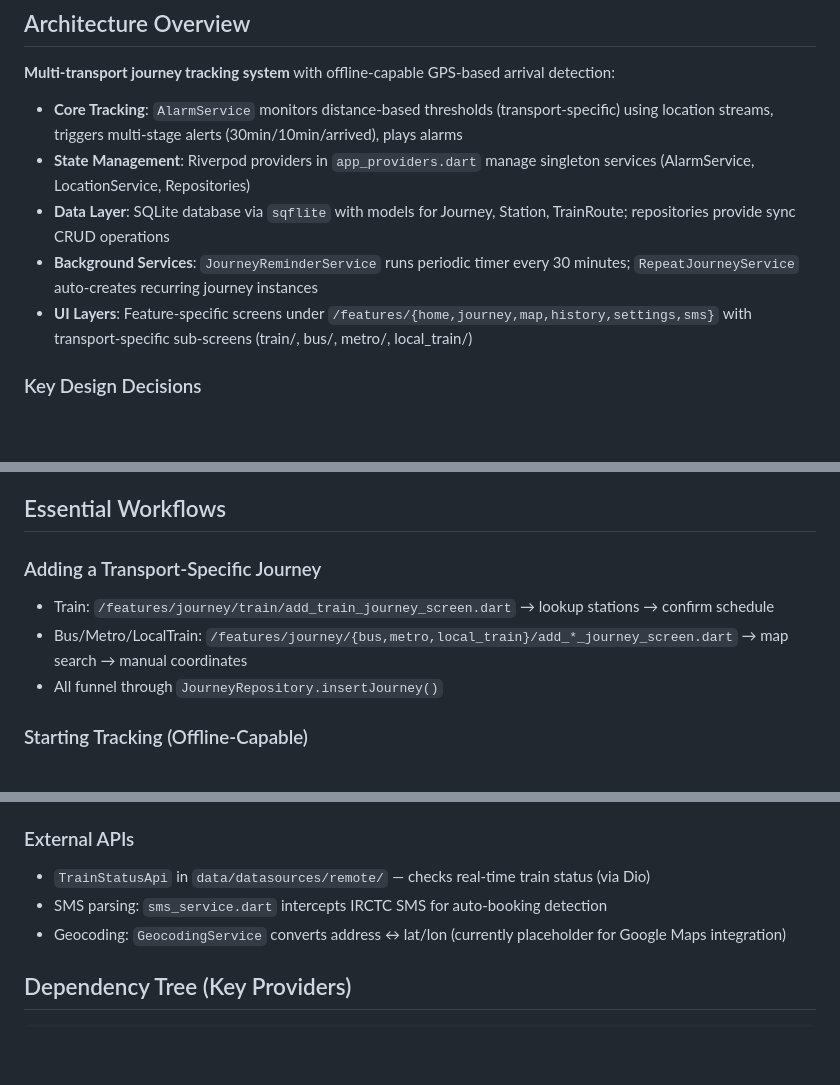
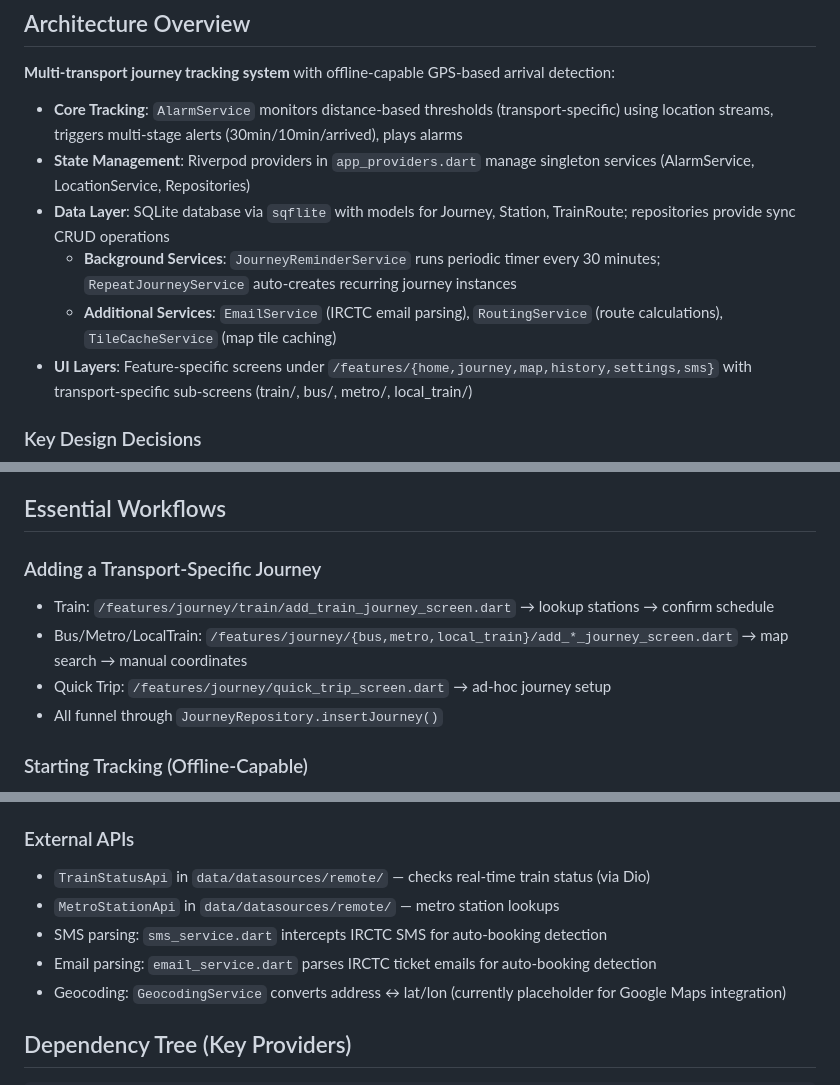
Before and after one commit to manojmitharampawar/travel-companion, a Markdown page: AGENTS.md, 3 parts joined by grey strips. GitHub-like rendering; blank space fills up the shorter version.

```diff
--- a/AGENTS.md
+++ b/AGENTS.md
@@ -9,7 +9,8 @@ This Flutter app helps Indian travelers sleep safely by tracking them to their d
 - **Core Tracking**: `AlarmService` monitors distance-based thresholds (transport-specific) using location streams, triggers multi-stage alerts (30min/10min/arrived), plays alarms
 - **State Management**: Riverpod providers in `app_providers.dart` manage singleton services (AlarmService, LocationService, Repositories)
 - **Data Layer**: SQLite database via `sqflite` with models for Journey, Station, TrainRoute; repositories provide sync CRUD operations
-- **Background Services**: `JourneyReminderService` runs periodic timer every 30 minutes; `RepeatJourneyService` auto-creates recurring journey instances
+  - **Background Services**: `JourneyReminderService` runs periodic timer every 30 minutes; `RepeatJourneyService` auto-creates recurring journey instances
+  - **Additional Services**: `EmailService` (IRCTC email parsing), `RoutingService` (route calculations), `TileCacheService` (map tile caching)
 - **UI Layers**: Feature-specific screens under `/features/{home,journey,map,history,settings,sms}` with transport-specific sub-screens (train/, bus/, metro/, local_train/)
 
 ### Key Design Decisions
@@ -43,9 +44,11 @@ User creates Journey
 
 ## Essential Workflows
 
+
 ### Adding a Transport-Specific Journey
 - Train: `/features/journey/train/add_train_journey_screen.dart` → lookup stations → confirm schedule
 - Bus/Metro/LocalTrain: `/features/journey/{bus,metro,local_train}/add_*_journey_screen.dart` → map search → manual coordinates
+- Quick Trip: `/features/journey/quick_trip_screen.dart` → ad-hoc journey setup
 - All funnel through `JourneyRepository.insertJourney()`
 
 ### Starting Tracking (Offline-Capable)
@@ -121,7 +124,9 @@ await db.update('journeys', {'status': status.name}, ...);
 
 ### External APIs
 - `TrainStatusApi` in `data/datasources/remote/` — checks real-time train status (via Dio)
+- `MetroStationApi` in `data/datasources/remote/` — metro station lookups
 - SMS parsing: `sms_service.dart` intercepts IRCTC SMS for auto-booking detection
+- Email parsing: `email_service.dart` parses IRCTC ticket emails for auto-booking detection
 - Geocoding: `GeocodingService` converts address ↔ lat/lon (currently placeholder for Google Maps integration)
 
 ## Dependency Tree (Key Providers)
```
Also changed, not shown: other parts of AGENTS.md (+10 -2 lines), CLAUDE.md (+28 -0 lines).
